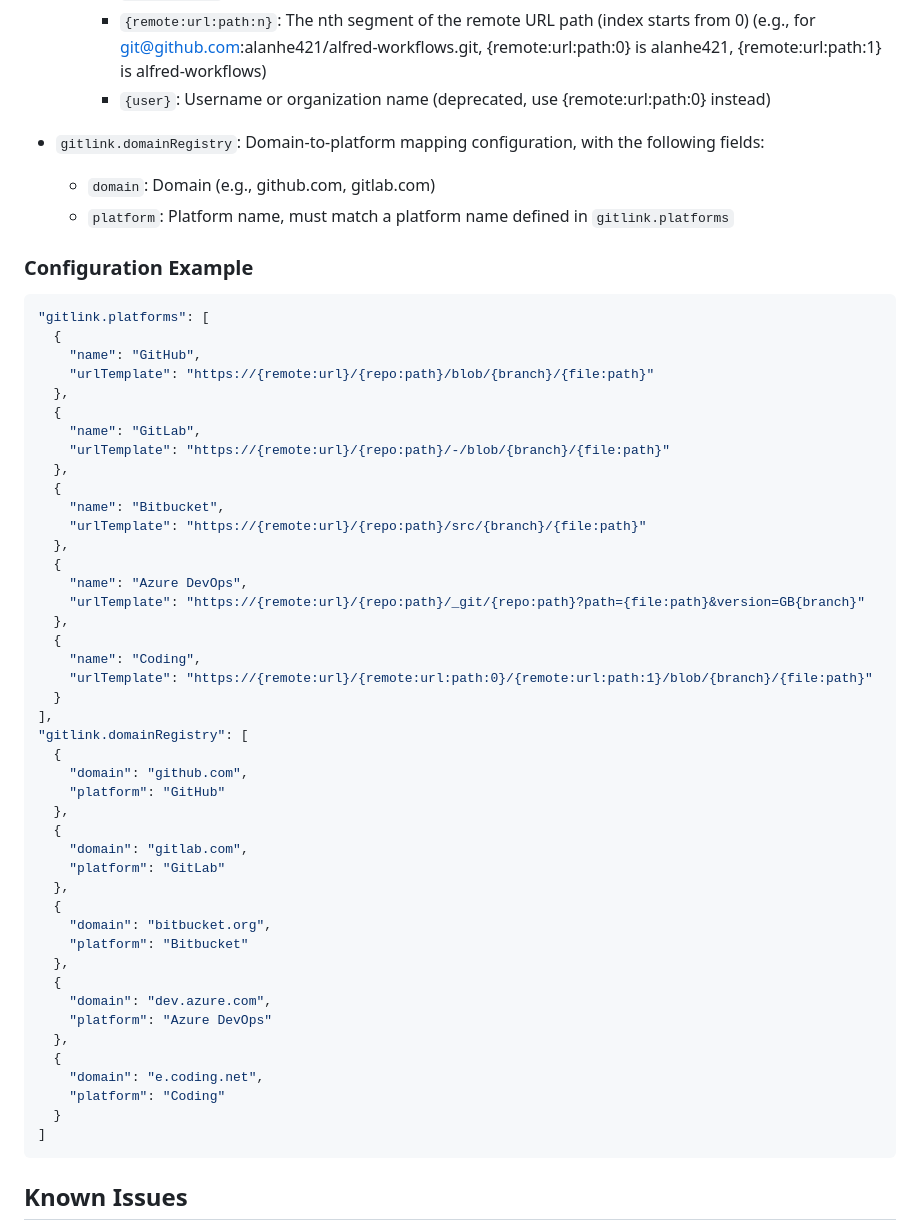
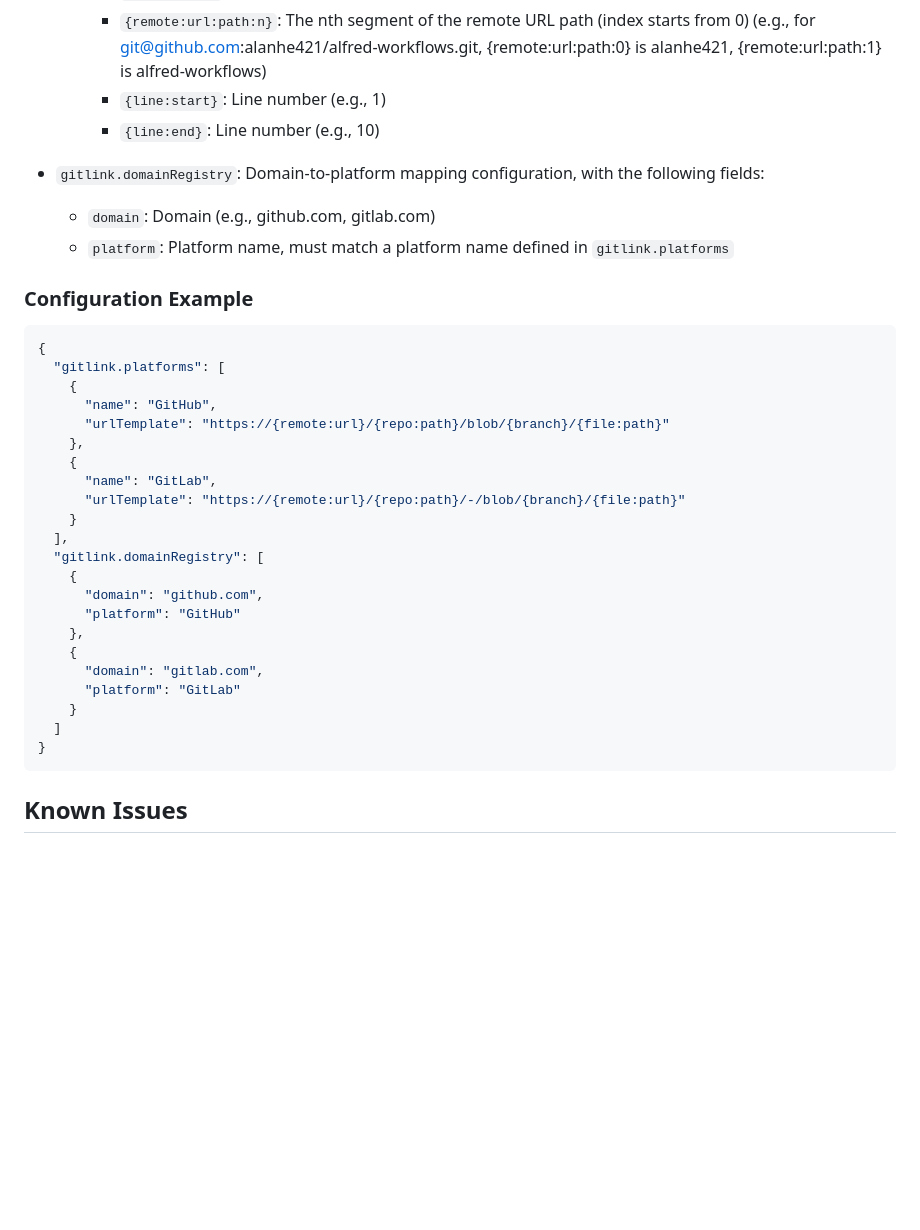
Before and after one commit to alanhe421/vsc-extension-gitlink, a Markdown page: README.md, the part around the change printed below. Drawn GitHub-style; blank space fills up the shorter version.

Commit message:
docs: update README.md to reflect new features and remove deprecated information

````diff
--- a/README.md
+++ b/README.md
@@ -52,7 +47,8 @@ This extension provides the following settings:
     * `{file:dir}`: File directory path
     * `{remote:url}`: Remote repository domain (e.g., github.com)
     * `{remote:url:path:n}`: The nth segment of the remote URL path (index starts from 0) (e.g., for git@github.com:alanhe421/alfred-workflows.git, {remote:url:path:0} is alanhe421, {remote:url:path:1} is alfred-workflows)
-    * `{user}`: Username or organization name (deprecated, use {remote:url:path:0} instead)
+    * `{line:start}`: Line number (e.g., 1)
+    * `{line:end}`: Line number (e.g., 10)
 
 * `gitlink.domainRegistry`: Domain-to-platform mapping configuration, with the following fields:
   * `domain`: Domain (e.g., github.com, gitlab.com)
@@ -61,50 +57,28 @@ This extension provides the following settings:
 ### Configuration Example
 
 ```json
-"gitlink.platforms": [
-  {
-    "name": "GitHub",
-    "urlTemplate": "https://{remote:url}/{repo:path}/blob/{branch}/{file:path}"
-  },
-  {
-    "name": "GitLab",
-    "urlTemplate": "https://{remote:url}/{repo:path}/-/blob/{branch}/{file:path}"
-  },
-  {
-    "name": "Bitbucket",
-    "urlTemplate": "https://{remote:url}/{repo:path}/src/{branch}/{file:path}"
-  },
-  {
-    "name": "Azure DevOps",
-    "urlTemplate": "https://{remote:url}/{repo:path}/_git/{repo:path}?path={file:path}&version=GB{branch}"
-  },
-  {
-    "name": "Coding",
-    "urlTemplate": "https://{remote:url}/{remote:url:path:0}/{remote:url:path:1}/blob/{branch}/{file:path}"
-  }
-],
-"gitlink.domainRegistry": [
-  {
-    "domain": "github.com",
-    "platform": "GitHub"
-  },
-  {
-    "domain": "gitlab.com",
-    "platform": "GitLab"
-  },
-  {
-    "domain": "bitbucket.org",
-    "platform": "Bitbucket"
-  },
-  {
-    "domain": "dev.azure.com",
-    "platform": "Azure DevOps"
-  },
-  {
-    "domain": "e.coding.net",
-    "platform": "Coding"
-  }
-]
+{
+  "gitlink.platforms": [
+    {
+      "name": "GitHub",
+      "urlTemplate": "https://{remote:url}/{repo:path}/blob/{branch}/{file:path}"
+    },
+    {
+      "name": "GitLab",
+      "urlTemplate": "https://{remote:url}/{repo:path}/-/blob/{branch}/{file:path}"
+    }
+  ],
+  "gitlink.domainRegistry": [
+    {
+      "domain": "github.com",
+      "platform": "GitHub"
+    },
+    {
+      "domain": "gitlab.com",
+      "platform": "GitLab"
+    }
+  ]
+}
 ```
 
 ## Known Issues
````
Also changed, not shown: other parts of README.md (+1 -6 lines).
